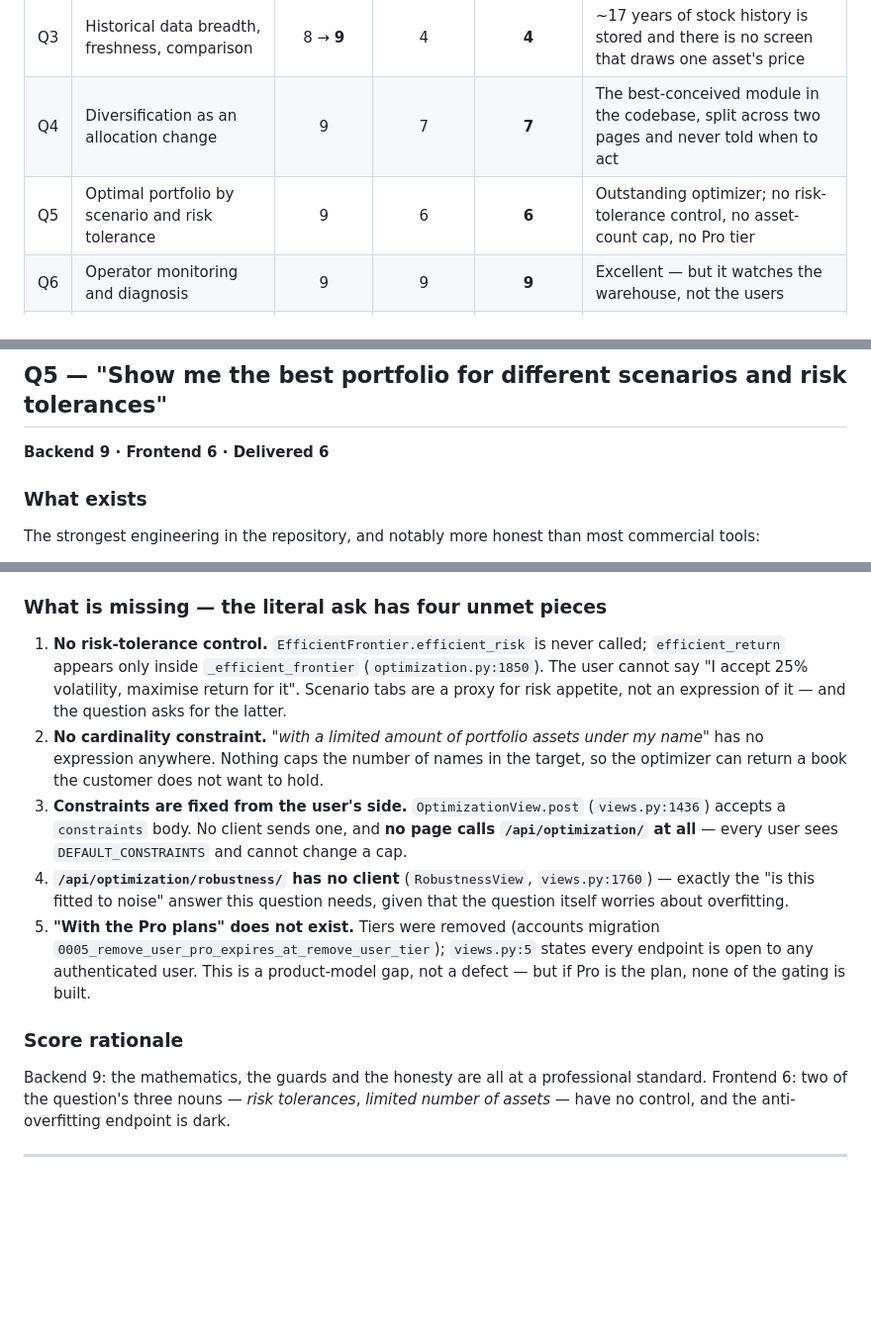
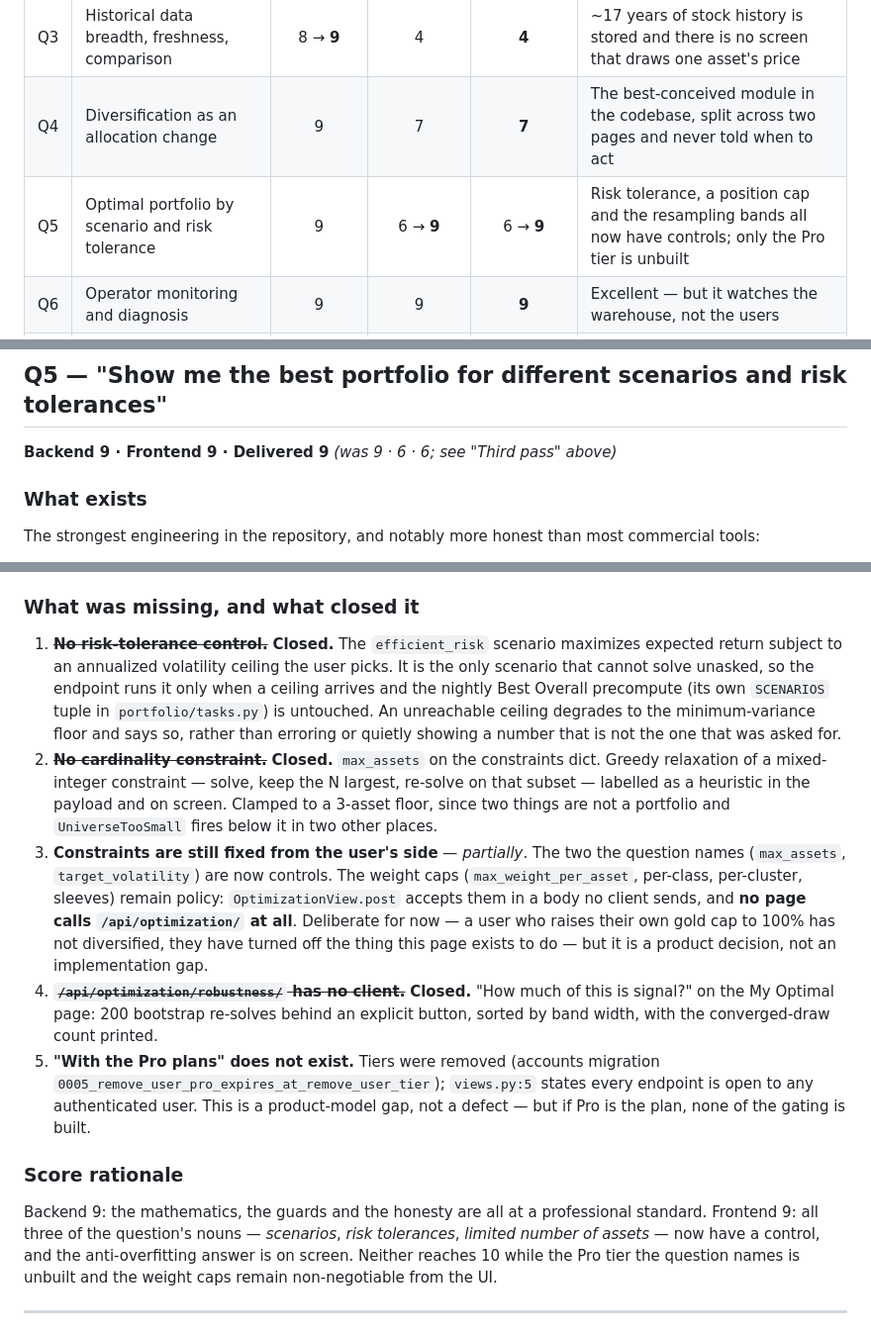
Before and after one commit to ParhamBeik/PORTFOLIO, a Markdown page: portfolio-saas/docs/PRODUCT-EVALUATION.md, 3 parts joined by grey strips. Shown at 99% size. Rendered like a GitHub page; blank space fills up the shorter version.

```diff
--- a/portfolio-saas/docs/PRODUCT-EVALUATION.md
+++ b/portfolio-saas/docs/PRODUCT-EVALUATION.md
@@ -33,7 +33,7 @@ with no client answers nothing.
 | Q2 | Add/edit/delete trades; trustworthy back-dated P/L | 8 | 4 | **4** | The ledger is right. There is no CSV import, and "I already own it" silently discards the date |
 | Q3 | Historical data breadth, freshness, comparison | 8 → **9** | 4 | **4** | ~17 years of stock history is stored and there is no screen that draws one asset's price |
 | Q4 | Diversification as an allocation change | 9 | 7 | **7** | The best-conceived module in the codebase, split across two pages and never told when to act |
-| Q5 | Optimal portfolio by scenario and risk tolerance | 9 | 6 | **6** | Outstanding optimizer; no risk-tolerance control, no asset-count cap, no Pro tier |
+| Q5 | Optimal portfolio by scenario and risk tolerance | 9 | 6 → **9** | 6 → **9** | Risk tolerance, a position cap and the resampling bands all now have controls; only the Pro tier is unbuilt |
 | Q6 | Operator monitoring and diagnosis | 9 | 9 | **9** | Excellent — but it watches the warehouse, not the users |
 | Q7 | ML limit-to-limit signal *(proposed)* | 2 | 0 | **0** | Substrate is real and rare; nothing is built, and the order book it needs is unreachable |
 
@@ -346,7 +397,7 @@ trade" crosses two pages and a vocabulary change.
 
 ## Q5 — "Show me the best portfolio for different scenarios and risk tolerances"
 
-**Backend 9 · Frontend 6 · Delivered 6**
+**Backend 9 · Frontend 9 · Delivered 9** *(was 9 · 6 · 6; see "Third pass" above)*
 
 ### What exists
 
@@ -370,22 +421,30 @@ tools:
 - An efficient frontier plus a 400-draw Dirichlet cloud over the user's **own** assets, so
   the chart describes a portfolio they can actually build (`views.py:1551`).
 
-### What is missing — the literal ask has four unmet pieces
+### What was missing, and what closed it
 
-1. **No risk-tolerance control.** `EfficientFrontier.efficient_risk` is never called;
-   `efficient_return` appears only inside `_efficient_frontier` (`optimization.py:1850`). The
-   user cannot say "I accept 25% volatility, maximise return for it". Scenario tabs are a
-   proxy for risk appetite, not an expression of it — and the question asks for the latter.
-2. **No cardinality constraint.** *"with a limited amount of portfolio assets under my name"*
-   has no expression anywhere. Nothing caps the number of names in the target, so the
-   optimizer can return a book the customer does not want to hold.
-3. **Constraints are fixed from the user's side.** `OptimizationView.post` (`views.py:1436`)
-   accepts a `constraints` body. No client sends one, and **no page calls
-   `/api/optimization/` at all** — every user sees `DEFAULT_CONSTRAINTS` and cannot change a
-   cap.
-4. **`/api/optimization/robustness/` has no client** (`RobustnessView`, `views.py:1760`) —
-   exactly the "is this fitted to noise" answer this question needs, given that the question
-   itself worries about overfitting.
+1. ~~**No risk-tolerance control.**~~ **Closed.** The `efficient_risk` scenario maximizes
+   expected return subject to an annualized volatility ceiling the user picks. It is the
+   only scenario that cannot solve unasked, so the endpoint runs it only when a ceiling
+   arrives and the nightly Best Overall precompute (its own `SCENARIOS` tuple in
+   `portfolio/tasks.py`) is untouched. An unreachable ceiling degrades to the
+   minimum-variance floor and says so, rather than erroring or quietly showing a number
+   that is not the one that was asked for.
+2. ~~**No cardinality constraint.**~~ **Closed.** `max_assets` on the constraints dict.
+   Greedy relaxation of a mixed-integer constraint — solve, keep the N largest, re-solve
+   on that subset — labelled as a heuristic in the payload and on screen. Clamped to a
+   3-asset floor, since two things are not a portfolio and `UniverseTooSmall` fires below
+   it in two other places.
+3. **Constraints are still fixed from the user's side** — *partially*. The two the
+   question names (`max_assets`, `target_volatility`) are now controls. The weight caps
+   (`max_weight_per_asset`, per-class, per-cluster, sleeves) remain policy: `OptimizationView.post`
+   accepts them in a body no client sends, and **no page calls `/api/optimization/` at
+   all**. Deliberate for now — a user who raises their own gold cap to 100% has not
+   diversified, they have turned off the thing this page exists to do — but it is a
+   product decision, not an implementation gap.
+4. ~~**`/api/optimization/robustness/` has no client.**~~ **Closed.** "How much of this is
+   signal?" on the My Optimal page: 200 bootstrap re-solves behind an explicit button,
+   sorted by band width, with the converged-draw count printed.
 5. **"With the Pro plans" does not exist.** Tiers were removed (accounts migration
    `0005_remove_user_pro_expires_at_remove_user_tier`); `views.py:5` states every endpoint is
    open to any authenticated user. This is a product-model gap, not a defect — but if Pro is
@@ -394,8 +453,10 @@ tools:
 ### Score rationale
 
 Backend 9: the mathematics, the guards and the honesty are all at a professional standard.
-Frontend 6: two of the question's three nouns — *risk tolerances*, *limited number of
-assets* — have no control, and the anti-overfitting endpoint is dark.
+Frontend 9: all three of the question's nouns — *scenarios*, *risk tolerances*, *limited
+number of assets* — now have a control, and the anti-overfitting answer is on screen.
+Neither reaches 10 while the Pro tier the question names is unbuilt and the weight caps
+remain non-negotiable from the UI.
 
 ---
 
```
Also changed, not shown: other parts of portfolio-saas/docs/PRODUCT-EVALUATION.md (+55 -4 lines).
